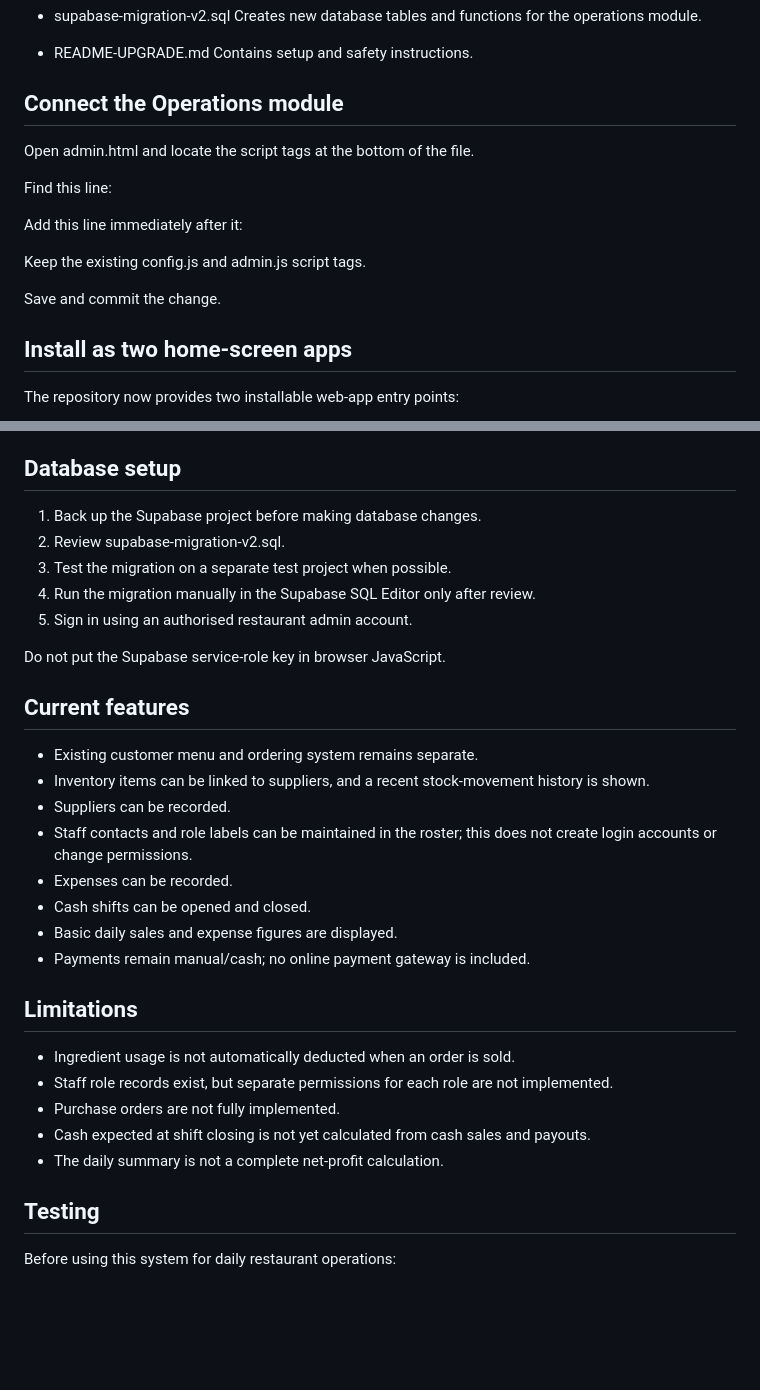
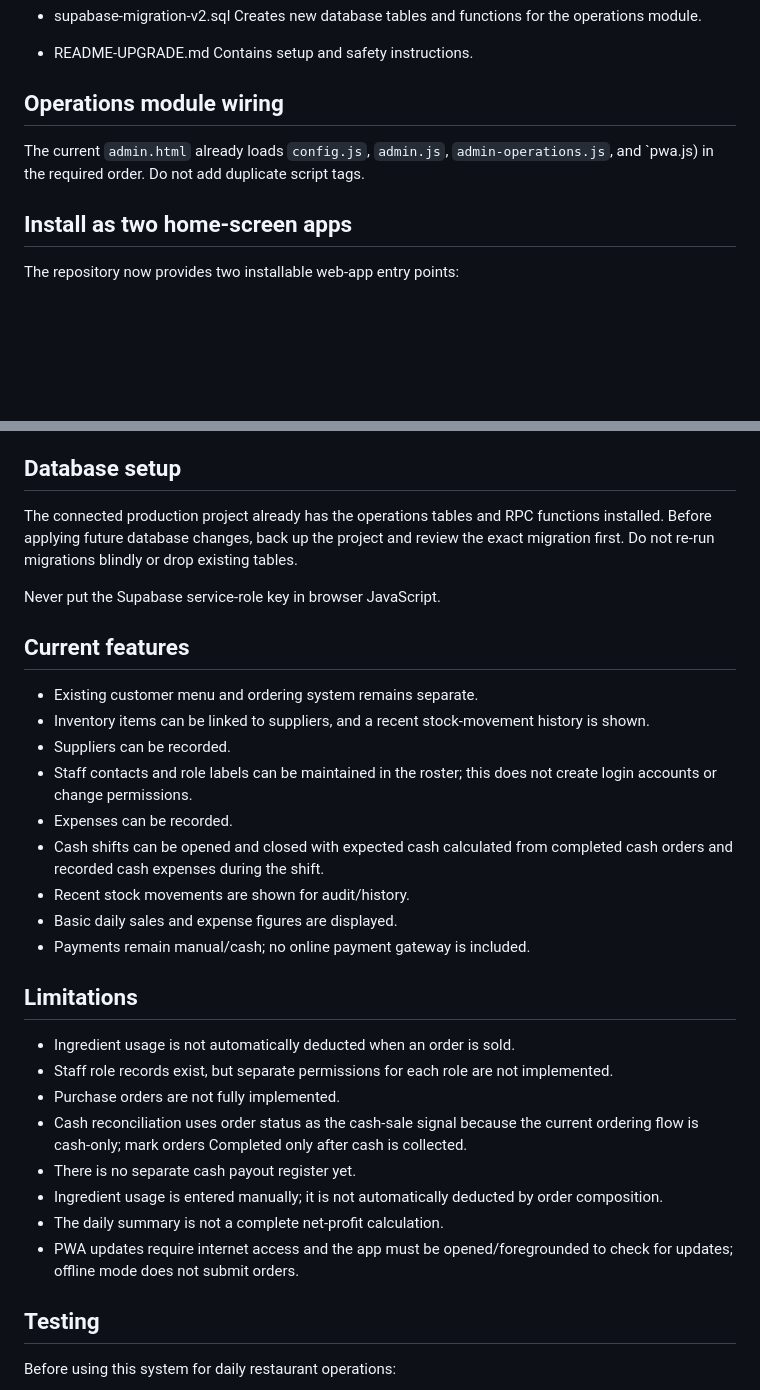
Before and after one commit to hasanalkhaled06-maker/al-shami-app, a Markdown page: README-UPGRADE.md, 2 parts joined by grey strips. GitHub-like rendering; blank space fills up the shorter version.

Commit message:
Update operations and PWA deployment documentation

```diff
--- a/README-UPGRADE.md
+++ b/README-UPGRADE.md
@@ -14,21 +14,9 @@ This upgrade adds restaurant operations features to the existing AL SHAMI applic
 - README-UPGRADE.md
   Contains setup and safety instructions.
 
-## Connect the Operations module
+## Operations module wiring
 
-Open admin.html and locate the script tags at the bottom of the file.
-
-Find this line:
-
-<script src="admin.js"></script>
-
-Add this line immediately after it:
-
-<script src="admin-operations.js"></script>
-
-Keep the existing config.js and admin.js script tags.
-
-Save and commit the change.
+The current `admin.html` already loads `config.js`, `admin.js`, `admin-operations.js`, and `pwa.js) in the required order. Do not add duplicate script tags.
 
 ## Install as two home-screen apps
 
@@ -54,13 +42,9 @@ The admin still requires an authorised login. Home-screen installation does not
 
 ## Database setup
 
-1. Back up the Supabase project before making database changes.
-2. Review supabase-migration-v2.sql.
-3. Test the migration on a separate test project when possible.
-4. Run the migration manually in the Supabase SQL Editor only after review.
-5. Sign in using an authorised restaurant admin account.
+The connected production project already has the operations tables and RPC functions installed. Before applying future database changes, back up the project and review the exact migration first. Do not re-run migrations blindly or drop existing tables.
 
-Do not put the Supabase service-role key in browser JavaScript.
+Never put the Supabase service-role key in browser JavaScript.
 
 ## Current features
 
@@ -69,7 +53,8 @@ Do not put the Supabase service-role key in browser JavaScript.
 - Suppliers can be recorded.
 - Staff contacts and role labels can be maintained in the roster; this does not create login accounts or change permissions.
 - Expenses can be recorded.
-- Cash shifts can be opened and closed.
+- Cash shifts can be opened and closed with expected cash calculated from completed cash orders and recorded cash expenses during the shift.
+- Recent stock movements are shown for audit/history.
 - Basic daily sales and expense figures are displayed.
 - Payments remain manual/cash; no online payment gateway is included.
 
@@ -78,8 +63,11 @@ Do not put the Supabase service-role key in browser JavaScript.
 - Ingredient usage is not automatically deducted when an order is sold.
 - Staff role records exist, but separate permissions for each role are not implemented.
 - Purchase orders are not fully implemented.
-- Cash expected at shift closing is not yet calculated from cash sales and payouts.
+- Cash reconciliation uses order status as the cash-sale signal because the current ordering flow is cash-only; mark orders Completed only after cash is collected.
+- There is no separate cash payout register yet.
+- Ingredient usage is entered manually; it is not automatically deducted by order composition.
 - The daily summary is not a complete net-profit calculation.
+- PWA updates require internet access and the app must be opened/foregrounded to check for updates; offline mode does not submit orders.
 
 ## Testing
 
```
